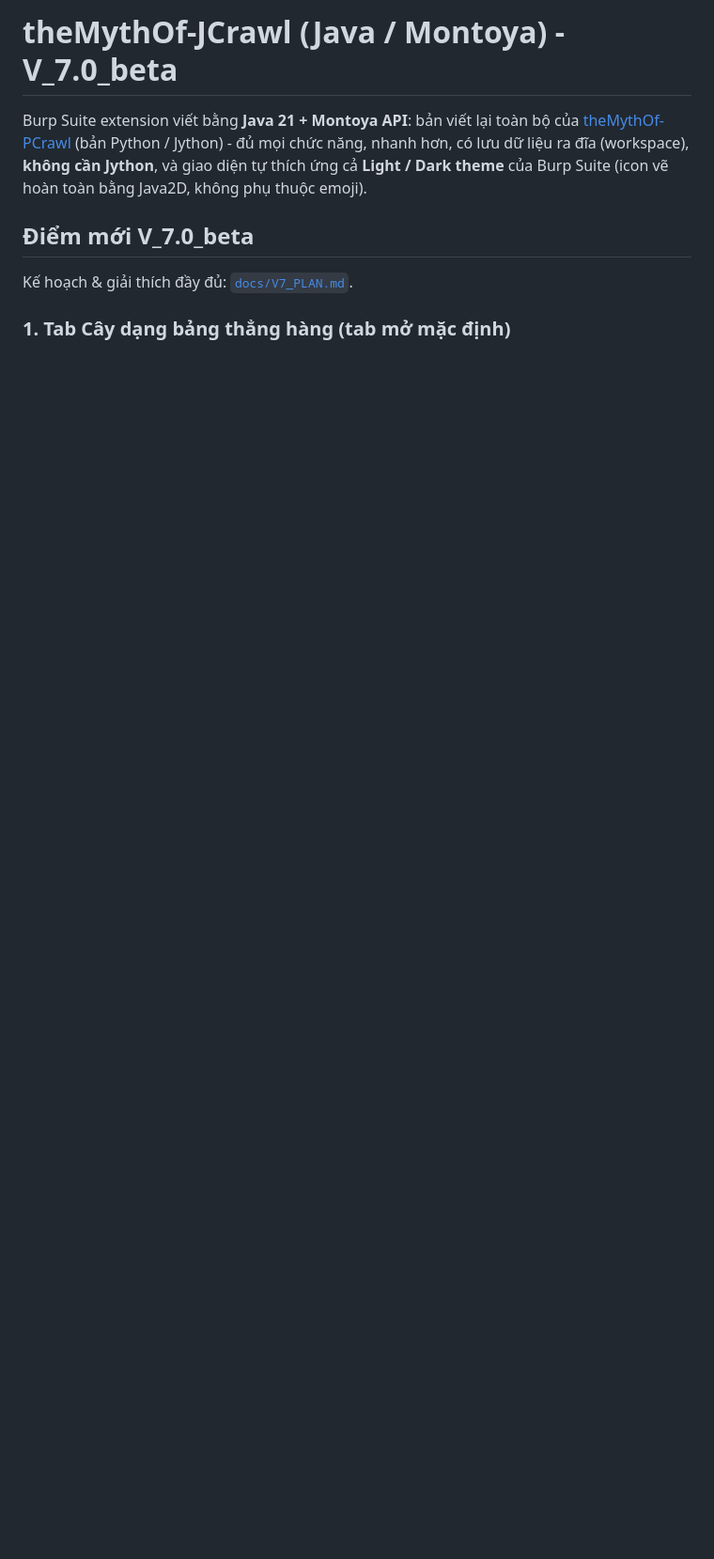
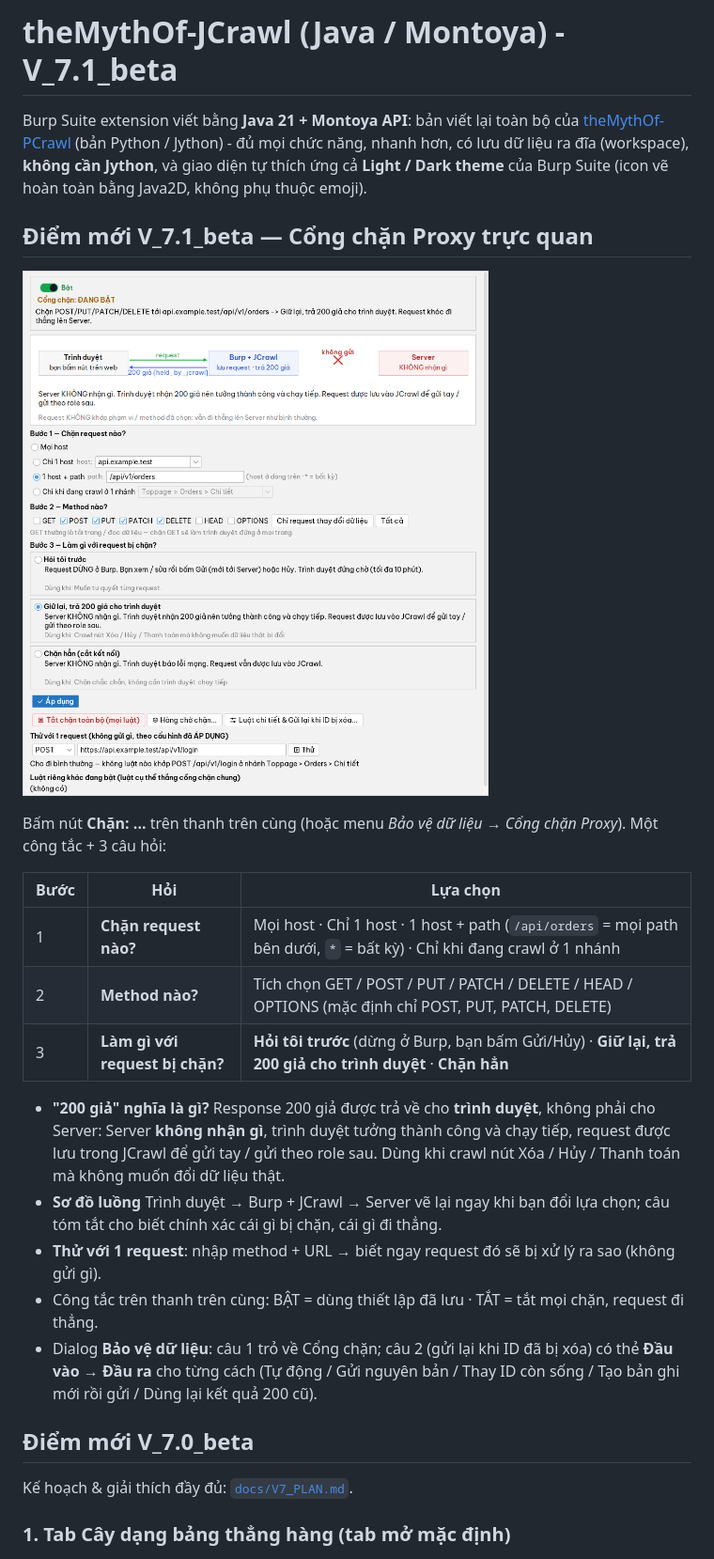
Before and after one commit to hau2212/theMythOf-JCrawl, a Markdown page: README.md, the part around one of its changes. Shown at 94% size. Drawn GitHub-style; pictures changed too: docs/images/v71-cong-chan-proxy.png (added); blank space fills up the shorter version.

```diff
--- a/README.md
+++ b/README.md
@@ -1,9 +1,29 @@
-# theMythOf-JCrawl (Java / Montoya) - V_7.0_beta
+# theMythOf-JCrawl (Java / Montoya) - V_7.1_beta
 
 Burp Suite extension viết bằng **Java 21 + Montoya API**: bản viết lại toàn bộ của
 [theMythOf-PCrawl](https://github.com/hau2212/theMythOfCrawl) (bản Python / Jython) - đủ mọi chức năng,
 nhanh hơn, có lưu dữ liệu ra đĩa (workspace), **không cần Jython**, và giao diện tự thích ứng cả
 **Light / Dark theme** của Burp Suite (icon vẽ hoàn toàn bằng Java2D, không phụ thuộc emoji).
+
+## Điểm mới V_7.1_beta — Cổng chặn Proxy trực quan
+
+![Cổng chặn Proxy](docs/images/v71-cong-chan-proxy.png)
+
+Bấm nút **Chặn: ...** trên thanh trên cùng (hoặc menu *Bảo vệ dữ liệu → Cổng chặn Proxy*). Một công tắc + 3 câu hỏi:
+
+| Bước | Hỏi | Lựa chọn |
+|---|---|---|
+| 1 | **Chặn request nào?** | Mọi host · Chỉ 1 host · 1 host + path (`/api/orders` = mọi path bên dưới, `*` = bất kỳ) · Chỉ khi đang crawl ở 1 nhánh |
+| 2 | **Method nào?** | Tích chọn GET / POST / PUT / PATCH / DELETE / HEAD / OPTIONS (mặc định chỉ POST, PUT, PATCH, DELETE) |
+| 3 | **Làm gì với request bị chặn?** | **Hỏi tôi trước** (dừng ở Burp, bạn bấm Gửi/Hủy) · **Giữ lại, trả 200 giả cho trình duyệt** · **Chặn hẳn** |
+
+- **"200 giả" nghĩa là gì?** Response 200 giả được trả về cho **trình duyệt**, không phải cho Server: Server **không nhận gì**, trình duyệt tưởng
+  thành công và chạy tiếp, request được lưu trong JCrawl để gửi tay / gửi theo role sau. Dùng khi crawl nút Xóa / Hủy / Thanh toán mà không muốn đổi dữ liệu thật.
+- **Sơ đồ luồng** Trình duyệt → Burp + JCrawl → Server vẽ lại ngay khi bạn đổi lựa chọn; câu tóm tắt cho biết chính xác cái gì bị chặn, cái gì đi thẳng.
+- **Thử với 1 request**: nhập method + URL → biết ngay request đó sẽ bị xử lý ra sao (không gửi gì).
+- Công tắc trên thanh trên cùng: BẬT = dùng thiết lập đã lưu · TẮT = tắt mọi chặn, request đi thẳng.
+- Dialog **Bảo vệ dữ liệu**: câu 1 trỏ về Cổng chặn; câu 2 (gửi lại khi ID đã bị xóa) có thẻ **Đầu vào → Đầu ra** cho từng cách
+  (Tự động / Gửi nguyên bản / Thay ID còn sống / Tạo bản ghi mới rồi gửi / Dùng lại kết quả 200 cũ).
 
 ## Điểm mới V_7.0_beta
 
```
Also changed, not shown: other parts of README.md (+1 -1 lines), docs/V7_PLAN.md (+11 -0 lines), docs/images/v7-bao-ve-du-lieu.png, 16 other files.
